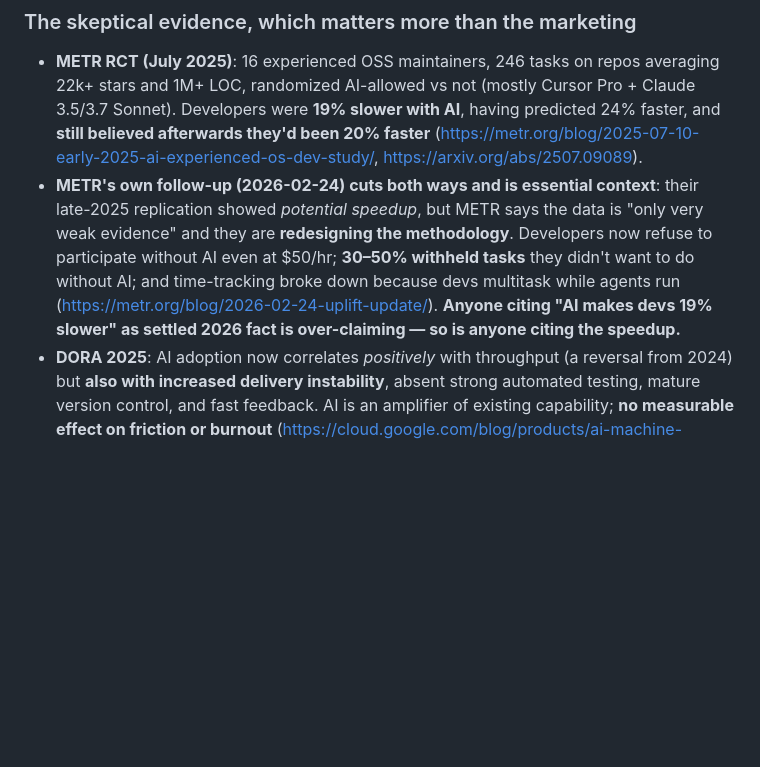
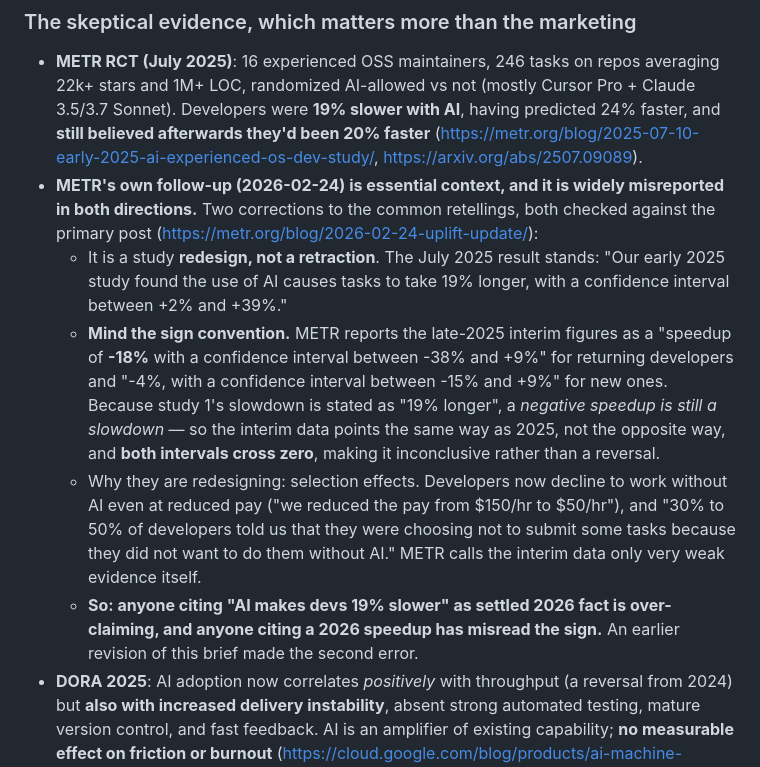
Before and after one commit to ritik-dev-cloud/TechPulse_Versatile, a Markdown page: docs/research/03-web-development.md, the part around the change. Rendered like a GitHub page; blank space fills up the shorter version.

Commit message:
fix(docs): correct the METR sign convention in brief 03
The brief said METR's late-2025 follow-up 'showed potential speedup'. That
misreads the sign. METR states study 1 as 'tasks take 19% longer' and reports
the study-2 interim as a 'speedup of -18%' — so a negative speedup is still a
slowdown, and the interim data points the same direction as 2025 rather than
reversing it. Both confidence intervals cross zero, making it inconclusive.

Caught when a fact-checking agent rejected the same claim in my own research
prompt; verified against metr.org directly rather than taken on the agent's
word, which is how the sign nuance surfaced — the agent's summary had also
glossed negative as faster.

```diff
--- a/docs/research/03-web-development.md
+++ b/docs/research/03-web-development.md
@@ -68,7 +68,11 @@ CSS has genuinely absorbed work that used to require JavaScript. `:has()` is bot
 ### The skeptical evidence, which matters more than the marketing
 
 - **METR RCT (July 2025)**: 16 experienced OSS maintainers, 246 tasks on repos averaging 22k+ stars and 1M+ LOC, randomized AI-allowed vs not (mostly Cursor Pro + Claude 3.5/3.7 Sonnet). Developers were **19% slower with AI**, having predicted 24% faster, and **still believed afterwards they'd been 20% faster** (https://metr.org/blog/2025-07-10-early-2025-ai-experienced-os-dev-study/, https://arxiv.org/abs/2507.09089).
-- **METR's own follow-up (2026-02-24) cuts both ways and is essential context**: their late-2025 replication showed *potential speedup*, but METR says the data is "only very weak evidence" and they are **redesigning the methodology**. Developers now refuse to participate without AI even at $50/hr; **30–50% withheld tasks** they didn't want to do without AI; and time-tracking broke down because devs multitask while agents run (https://metr.org/blog/2026-02-24-uplift-update/). **Anyone citing "AI makes devs 19% slower" as settled 2026 fact is over-claiming — so is anyone citing the speedup.**
+- **METR's own follow-up (2026-02-24) is essential context, and it is widely misreported in both directions.** Two corrections to the common retellings, both checked against the primary post (https://metr.org/blog/2026-02-24-uplift-update/):
+  - It is a study **redesign, not a retraction**. The July 2025 result stands: "Our early 2025 study found the use of AI causes tasks to take 19% longer, with a confidence interval between +2% and +39%."
+  - **Mind the sign convention.** METR reports the late-2025 interim figures as a "speedup of **-18%** with a confidence interval between -38% and +9%" for returning developers and "-4%, with a confidence interval between -15% and +9%" for new ones. Because study 1's slowdown is stated as "19% longer", a *negative speedup is still a slowdown* — so the interim data points the same way as 2025, not the opposite way, and **both intervals cross zero**, making it inconclusive rather than a reversal.
+  - Why they are redesigning: selection effects. Developers now decline to work without AI even at reduced pay ("we reduced the pay from $150/hr to $50/hr"), and "30% to 50% of developers told us that they were choosing not to submit some tasks because they did not want to do them without AI." METR calls the interim data only very weak evidence itself.
+  - **So: anyone citing "AI makes devs 19% slower" as settled 2026 fact is over-claiming, and anyone citing a 2026 speedup has misread the sign.** An earlier revision of this brief made the second error.
 - **DORA 2025**: AI adoption now correlates *positively* with throughput (a reversal from 2024) but **also with increased delivery instability**, absent strong automated testing, mature version control, and fast feedback. AI is an amplifier of existing capability; **no measurable effect on friction or burnout** (https://cloud.google.com/blog/products/ai-machine-learning/announcing-the-2025-dora-report, https://redmonk.com/rstephens/2025/12/18/dora2025/).
 - **Maintainability is measurably degrading.** GitClear's 2026 research: block duplication (5+ repeated meaningful lines) up 81% vs 2023 to a record high; within-commit copy/paste up from 9.4% (2022) to 15.7% (H1 2026); two-week code churn from a ~3.3% pre-AI baseline to 5.7% (2024), 7.1% (2025); **moved/refactored code collapsed from 21% (2022) to 3.8% YTD 2026** (https://www.gitclear.com/the_ai_code_quality_maintainability_gap, https://leaddev.com/ai/code-maintainability-plummets-in-the-ai-coding-era).
 - **Security**: Veracode's 2025 GenAI Code Security Report — 80 curated tasks across 100+ LLMs — found models chose the insecure implementation **45% of the time**, concentrated in OWASP Top 10 categories; Java worst at ~72% failure; XSS only 12–13% secure (https://www.veracode.com/resources/analyst-reports/2025-genai-code-security-report/). The "2.74x more vulnerabilities than human code" figure is secondary and **UNVERIFIED**.
```
